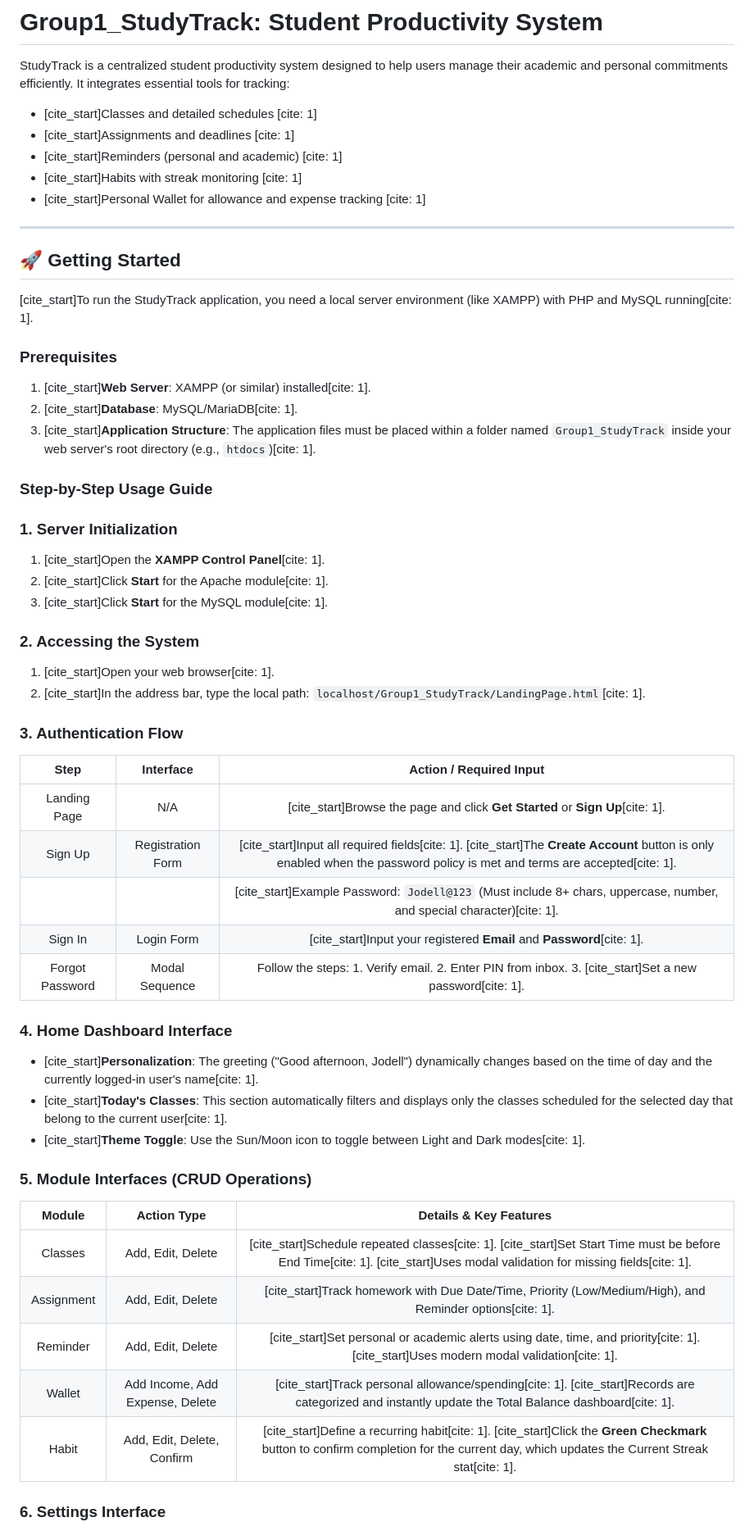
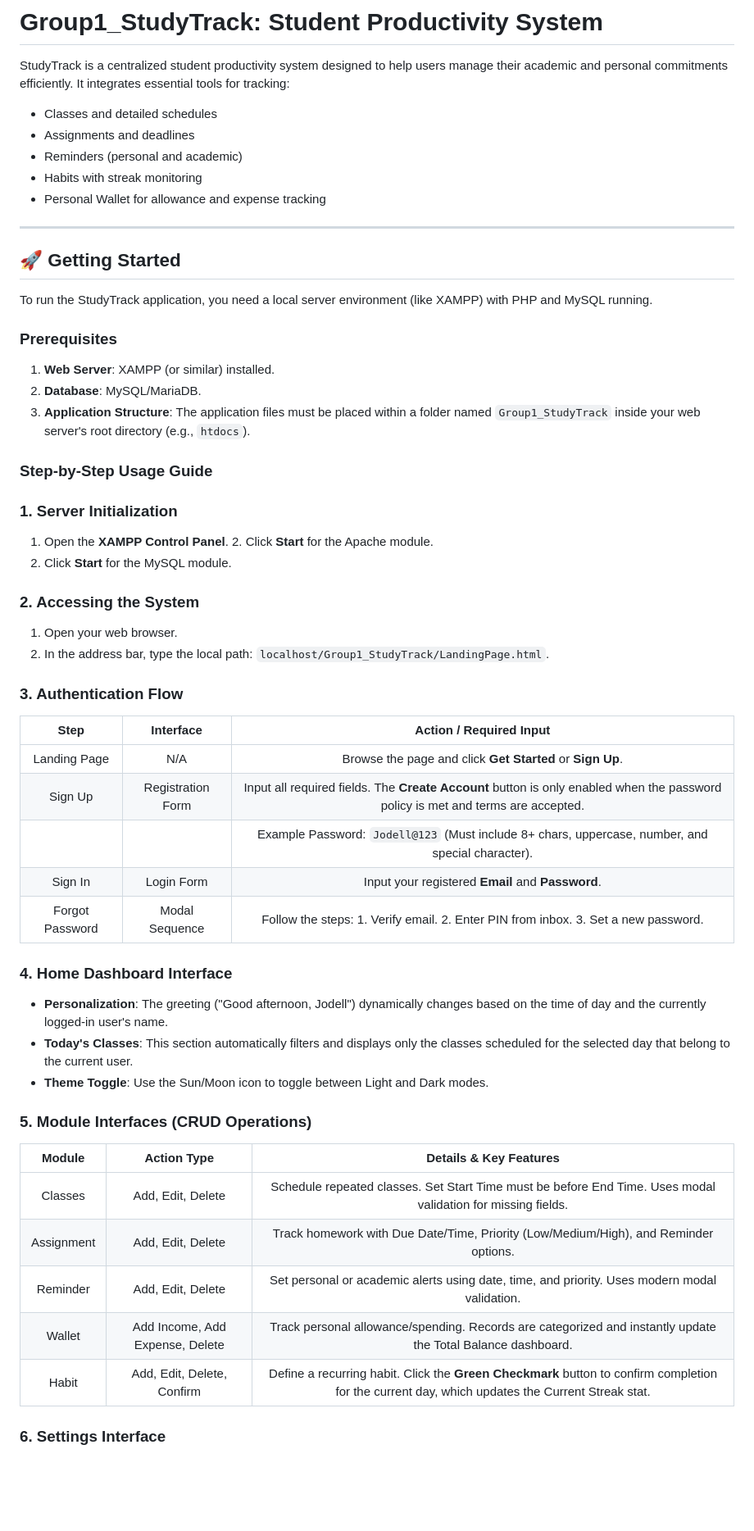
Before and after one commit to Blackcodehihub/Group1_StudyTrack, a Markdown page: README.md, the part around the change printed below. Shown: that part at 82% size. Drawn GitHub-style; blank space fills up the shorter version.

Commit message:
Clean up citation markers in README.md
Removed citation markers from the README for clarity and improved readability.

```diff
--- a/README.md
+++ b/README.md
@@ -2,62 +2,61 @@
 
 StudyTrack is a centralized student productivity system designed to help users manage their academic and personal commitments efficiently. It integrates essential tools for tracking:
 
-* [cite_start]Classes and detailed schedules [cite: 1]
-* [cite_start]Assignments and deadlines [cite: 1]
-* [cite_start]Reminders (personal and academic) [cite: 1]
-* [cite_start]Habits with streak monitoring [cite: 1]
-* [cite_start]Personal Wallet for allowance and expense tracking [cite: 1]
+* Classes and detailed schedules
+* Assignments and deadlines
+* Reminders (personal and academic)
+* Habits with streak monitoring
+* Personal Wallet for allowance and expense tracking
 
 ---
 
 ## 🚀 Getting Started
 
-[cite_start]To run the StudyTrack application, you need a local server environment (like XAMPP) with PHP and MySQL running[cite: 1].
+To run the StudyTrack application, you need a local server environment (like XAMPP) with PHP and MySQL running.
 
 ### Prerequisites
 
-1.  [cite_start]**Web Server**: XAMPP (or similar) installed[cite: 1].
-2.  [cite_start]**Database**: MySQL/MariaDB[cite: 1].
-3.  [cite_start]**Application Structure**: The application files must be placed within a folder named `Group1_StudyTrack` inside your web server's root directory (e.g., `htdocs`)[cite: 1].
+1.  **Web Server**: XAMPP (or similar) installed.
+2.  **Database**: MySQL/MariaDB.
+3.  **Application Structure**: The application files must be placed within a folder named `Group1_StudyTrack` inside your web server's root directory (e.g., `htdocs`).
 
 ### Step-by-Step Usage Guide
 
 ### 1. Server Initialization
 
-1.  [cite_start]Open the **XAMPP Control Panel**[cite: 1].
-2.  [cite_start]Click **Start** for the Apache module[cite: 1].
-3.  [cite_start]Click **Start** for the MySQL module[cite: 1].
+1.  Open the **XAMPP Control Panel**. 2.  Click **Start** for the Apache module.
+3.  Click **Start** for the MySQL module.
 
 ### 2. Accessing the System
 
-1.  [cite_start]Open your web browser[cite: 1].
-2.  [cite_start]In the address bar, type the local path: `localhost/Group1_StudyTrack/LandingPage.html`[cite: 1].
+1.  Open your web browser.
+2.  In the address bar, type the local path: `localhost/Group1_StudyTrack/LandingPage.html`.
 
 ### 3. Authentication Flow
 
 | Step | Interface | Action / Required Input |
 | :-------------: | :---------------: | :--------------------------------------------------------------------------------------------------------------------------: |
-| Landing Page | N/A | [cite_start]Browse the page and click **Get Started** or **Sign Up**[cite: 1]. |
-| Sign Up | Registration Form | [cite_start]Input all required fields[cite: 1]. [cite_start]The **Create Account** button is only enabled when the password policy is met and terms are accepted[cite: 1]. |
-| | | [cite_start]Example Password: `Jodell@123` (Must include 8+ chars, uppercase, number, and special character)[cite: 1]. |
-| Sign In | Login Form | [cite_start]Input your registered **Email** and **Password**[cite: 1]. |
-| Forgot Password | Modal Sequence | Follow the steps: 1. Verify email. 2. Enter PIN from inbox. 3. [cite_start]Set a new password[cite: 1]. |
+| Landing Page | N/A | Browse the page and click **Get Started** or **Sign Up**. |
+| Sign Up | Registration Form | Input all required fields. The **Create Account** button is only enabled when the password policy is met and terms are accepted. |
+| | | Example Password: `Jodell@123` (Must include 8+ chars, uppercase, number, and special character). |
+| Sign In | Login Form | Input your registered **Email** and **Password**. |
+| Forgot Password | Modal Sequence | Follow the steps: 1. Verify email. 2. Enter PIN from inbox. 3. Set a new password. |
 
 ### 4. Home Dashboard Interface
 
-* [cite_start]**Personalization**: The greeting ("Good afternoon, Jodell") dynamically changes based on the time of day and the currently logged-in user's name[cite: 1].
-* [cite_start]**Today's Classes**: This section automatically filters and displays only the classes scheduled for the selected day that belong to the current user[cite: 1].
-* [cite_start]**Theme Toggle**: Use the Sun/Moon icon to toggle between Light and Dark modes[cite: 1].
+* **Personalization**: The greeting ("Good afternoon, Jodell") dynamically changes based on the time of day and the currently logged-in user's name.
+* **Today's Classes**: This section automatically filters and displays only the classes scheduled for the selected day that belong to the current user.
+* **Theme Toggle**: Use the Sun/Moon icon to toggle between Light and Dark modes.
 
 ### 5. Module Interfaces (CRUD Operations)
 
 | Module | Action Type | Details & Key Features |
 | :--------: | :-----------------------------: | :------------------------------------------------------------------------------------------------------------------------------------------: |
-| Classes | Add, Edit, Delete | [cite_start]Schedule repeated classes[cite: 1]. [cite_start]Set Start Time must be before End Time[cite: 1]. [cite_start]Uses modal validation for missing fields[cite: 1]. |
-| Assignment | Add, Edit, Delete | [cite_start]Track homework with Due Date/Time, Priority (Low/Medium/High), and Reminder options[cite: 1]. |
-| Reminder | Add, Edit, Delete | [cite_start]Set personal or academic alerts using date, time, and priority[cite: 1]. [cite_start]Uses modern modal validation[cite: 1]. |
-| Wallet | Add Income, Add Expense, Delete | [cite_start]Track personal allowance/spending[cite: 1]. [cite_start]Records are categorized and instantly update the Total Balance dashboard[cite: 1]. |
-| Habit | Add, Edit, Delete, Confirm | [cite_start]Define a recurring habit[cite: 1]. [cite_start]Click the **Green Checkmark** button to confirm completion for the current day, which updates the Current Streak stat[cite: 1]. |
+| Classes | Add, Edit, Delete | Schedule repeated classes. Set Start Time must be before End Time. Uses modal validation for missing fields. |
+| Assignment | Add, Edit, Delete | Track homework with Due Date/Time, Priority (Low/Medium/High), and Reminder options. |
+| Reminder | Add, Edit, Delete | Set personal or academic alerts using date, time, and priority. Uses modern modal validation. |
+| Wallet | Add Income, Add Expense, Delete | Track personal allowance/spending. Records are categorized and instantly update the Total Balance dashboard. |
+| Habit | Add, Edit, Delete, Confirm | Define a recurring habit. Click the **Green Checkmark** button to confirm completion for the current day, which updates the Current Streak stat. |
 
 ### 6. Settings Interface
 
```
Also changed, not shown: other parts of README.md (+10 -10 lines).
